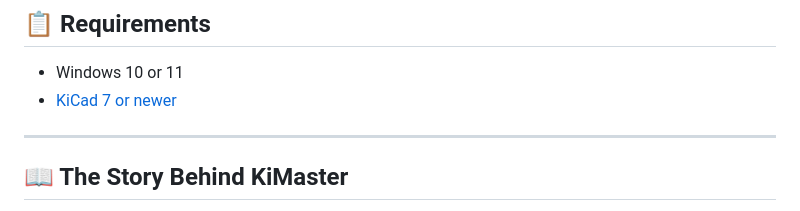
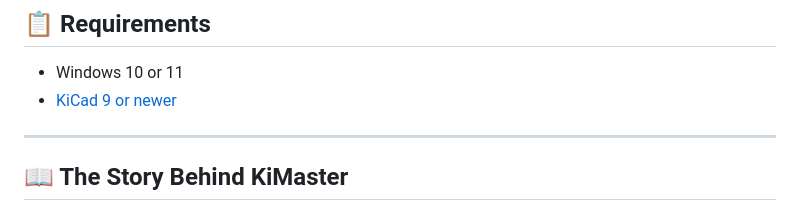
Before and after one commit to way2pramil/KiMaster, a Markdown page: README.md, the part around the change. GitHub-like rendering.

Commit message:
Update KiCad version requirement to 9 or newer

```diff
--- a/README.md
+++ b/README.md
@@ -101,7 +101,7 @@ Pre-built installers will be on the [Releases](../../releases) page once the fir
 ## 📋 Requirements
 
 - Windows 10 or 11
-- [KiCad 7 or newer](https://www.kicad.org/)
+- [KiCad 9 or newer](https://www.kicad.org/)
 
 ---
 
```
